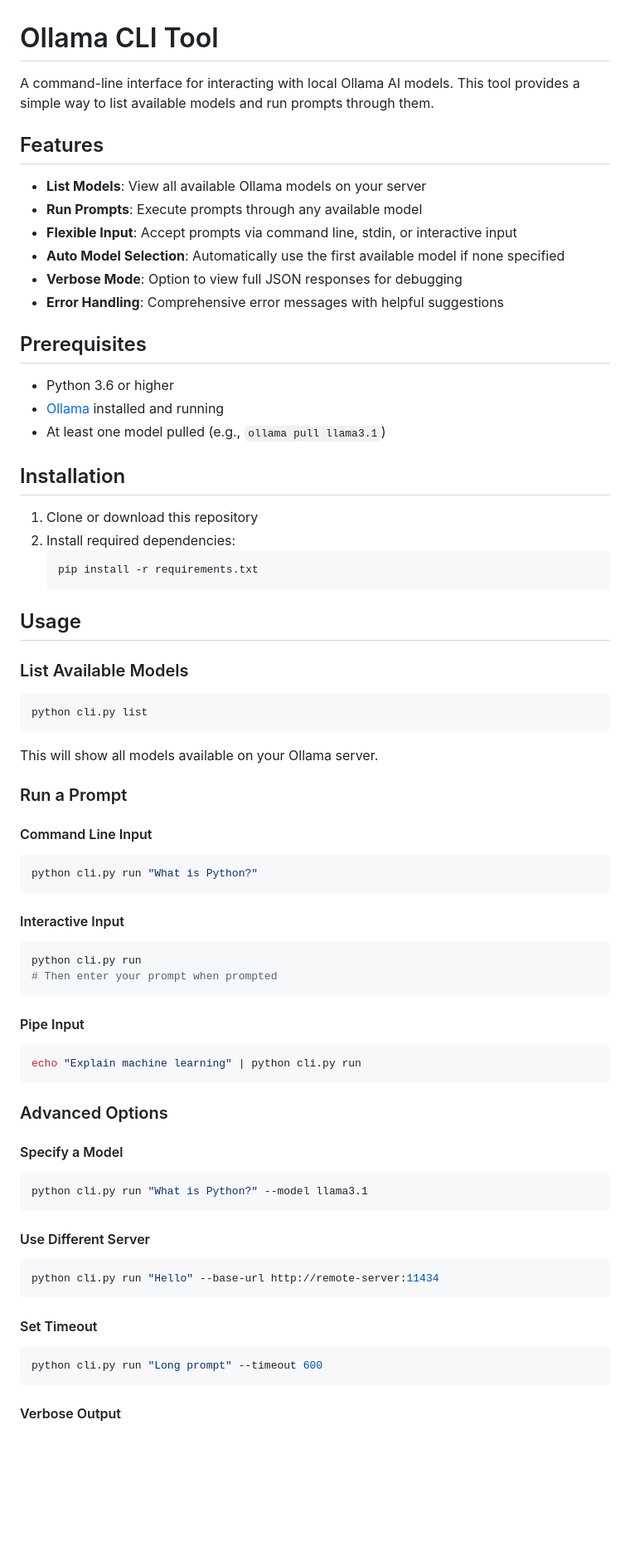
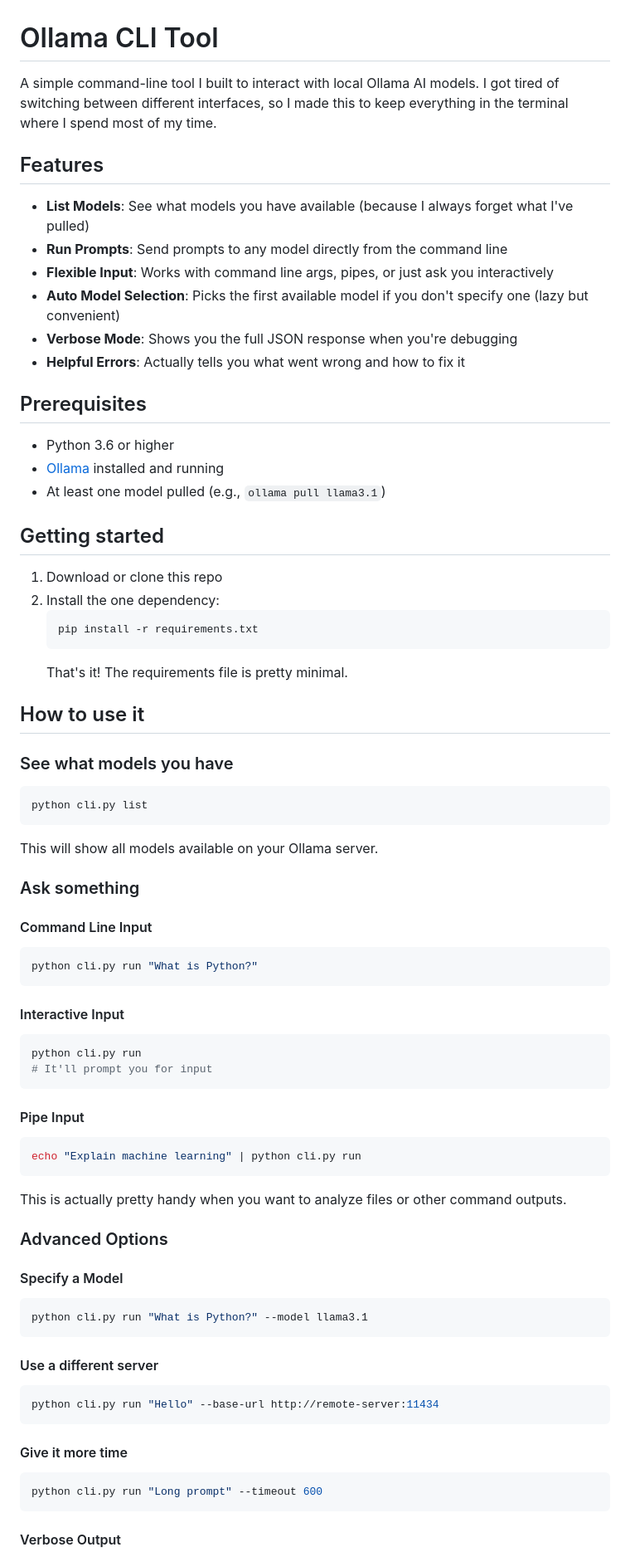
Before and after one commit to akileshthuniki/ollama-infra-cli, a Markdown page: README.md, the part around the change printed below. Shown: that part at 83% size. Drawn GitHub-style; blank space fills up the shorter version.

Commit message:
Updated the Readme file and bonus file

````diff
--- a/README.md
+++ b/README.md
@@ -1,15 +1,15 @@
 # Ollama CLI Tool
 
-A command-line interface for interacting with local Ollama AI models. This tool provides a simple way to list available models and run prompts through them.
+A simple command-line tool I built to interact with local Ollama AI models. I got tired of switching between different interfaces, so I made this to keep everything in the terminal where I spend most of my time.
 
 ## Features
 
-- **List Models**: View all available Ollama models on your server
-- **Run Prompts**: Execute prompts through any available model
-- **Flexible Input**: Accept prompts via command line, stdin, or interactive input
-- **Auto Model Selection**: Automatically use the first available model if none specified
-- **Verbose Mode**: Option to view full JSON responses for debugging
-- **Error Handling**: Comprehensive error messages with helpful suggestions
+- **List Models**: See what models you have available (because I always forget what I've pulled)
+- **Run Prompts**: Send prompts to any model directly from the command line
+- **Flexible Input**: Works with command line args, pipes, or just ask you interactively
+- **Auto Model Selection**: Picks the first available model if you don't specify one (lazy but convenient)
+- **Verbose Mode**: Shows you the full JSON response when you're debugging
+- **Helpful Errors**: Actually tells you what went wrong and how to fix it
 
 ## Prerequisites
 
@@ -17,17 +17,18 @@ A command-line interface for interacting with local Ollama AI models. This tool
 - [Ollama](https://ollama.ai/) installed and running
 - At least one model pulled (e.g., `ollama pull llama3.1`)
 
-## Installation
+## Getting started
 
-1. Clone or download this repository
-2. Install required dependencies:
+1. Download or clone this repo
+2. Install the one dependency:
    ```bash
    pip install -r requirements.txt
    ```
+   That's it! The requirements file is pretty minimal.
 
-## Usage
+## How to use it
 
-### List Available Models
+### See what models you have
 
 ```bash
 python cli.py list
@@ -35,7 +36,7 @@ python cli.py list
 
 This will show all models available on your Ollama server.
 
-### Run a Prompt
+### Ask something
 
 #### Command Line Input
 ```bash
@@ -45,13 +46,14 @@ python cli.py run "What is Python?"
 #### Interactive Input
 ```bash
 python cli.py run
-# Then enter your prompt when prompted
+# It'll prompt you for input
 ```
 
 #### Pipe Input
 ```bash
 echo "Explain machine learning" | python cli.py run
 ```
+This is actually pretty handy when you want to analyze files or other command outputs.
 
 ### Advanced Options
 
@@ -60,12 +62,12 @@ echo "Explain machine learning" | python cli.py run
 python cli.py run "What is Python?" --model llama3.1
 ```
 
-#### Use Different Server
+#### Use a different server
 ```bash
 python cli.py run "Hello" --base-url http://remote-server:11434
 ```
 
-#### Set Timeout
+#### Give it more time
 ```bash
 python cli.py run "Long prompt" --timeout 600
 ```
````
Also changed, not shown: other parts of README.md (+9 -14 lines), BONUS.md (+33 -31 lines).
